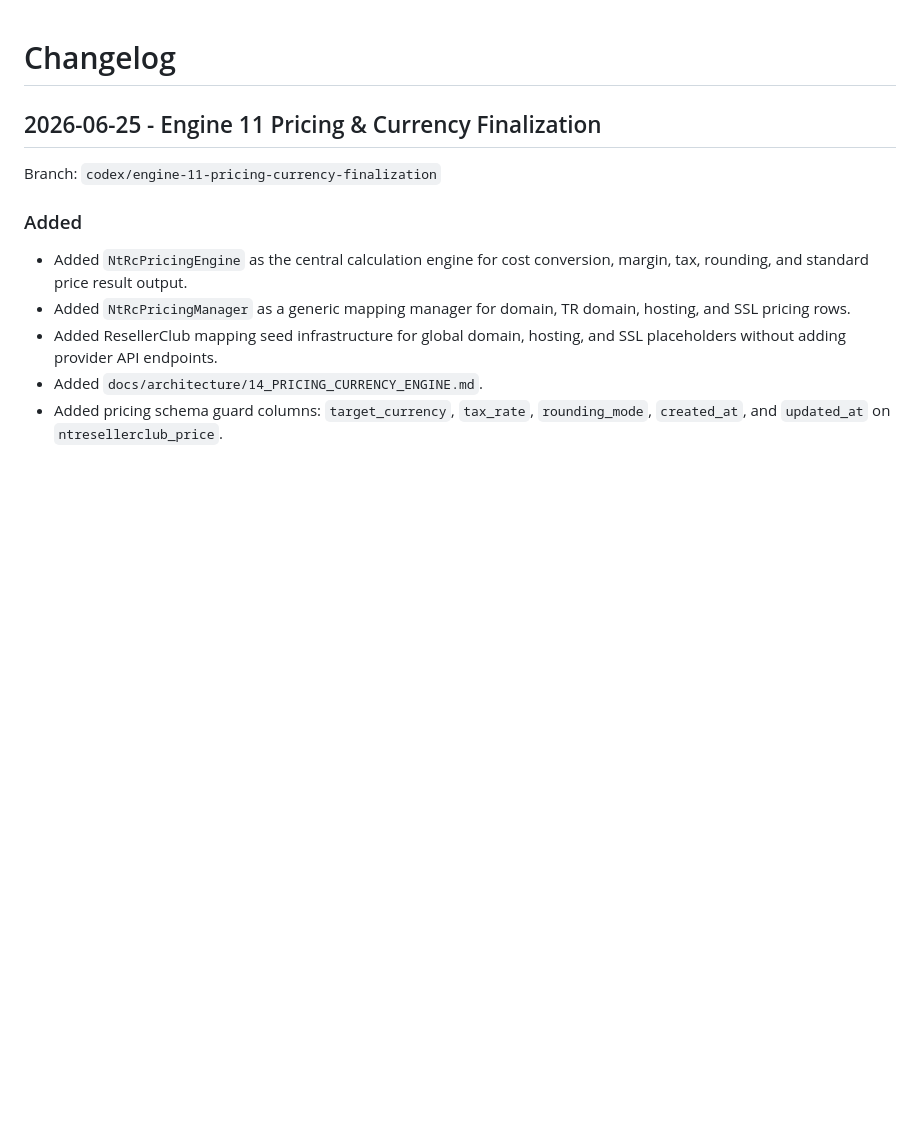
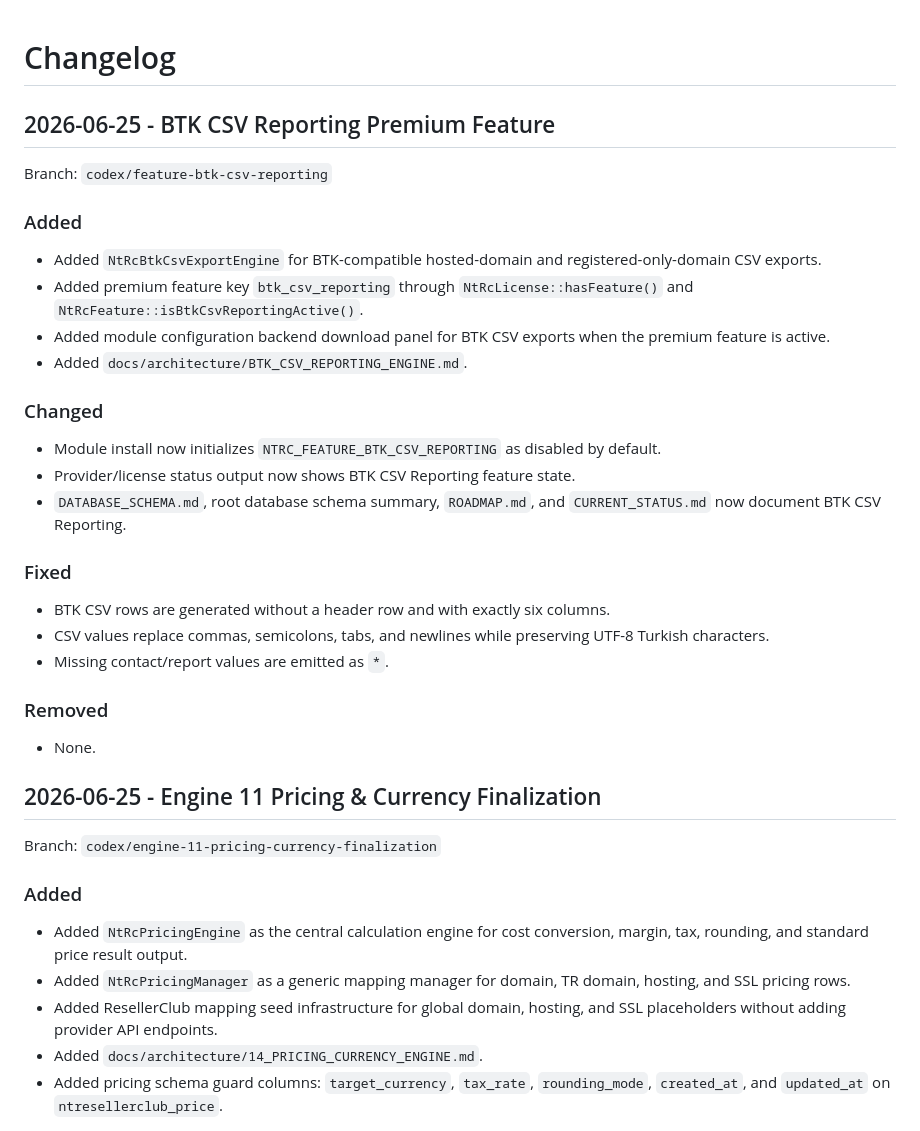
Before and after one commit to netwoturk/ntresellerclub, a Markdown page: CHANGELOG.md, the part around the change. GitHub-like rendering; blank space fills up the shorter version.

Commit message:
docs: add BTK CSV reporting changelog

```diff
--- a/CHANGELOG.md
+++ b/CHANGELOG.md
@@ -1,4 +1,31 @@
 # Changelog
+
+## 2026-06-25 - BTK CSV Reporting Premium Feature
+
+Branch: `codex/feature-btk-csv-reporting`
+
+### Added
+
+- Added `NtRcBtkCsvExportEngine` for BTK-compatible hosted-domain and registered-only-domain CSV exports.
+- Added premium feature key `btk_csv_reporting` through `NtRcLicense::hasFeature()` and `NtRcFeature::isBtkCsvReportingActive()`.
+- Added module configuration backend download panel for BTK CSV exports when the premium feature is active.
+- Added `docs/architecture/BTK_CSV_REPORTING_ENGINE.md`.
+
+### Changed
+
+- Module install now initializes `NTRC_FEATURE_BTK_CSV_REPORTING` as disabled by default.
+- Provider/license status output now shows BTK CSV Reporting feature state.
+- `DATABASE_SCHEMA.md`, root database schema summary, `ROADMAP.md`, and `CURRENT_STATUS.md` now document BTK CSV Reporting.
+
+### Fixed
+
+- BTK CSV rows are generated without a header row and with exactly six columns.
+- CSV values replace commas, semicolons, tabs, and newlines while preserving UTF-8 Turkish characters.
+- Missing contact/report values are emitted as `*`.
+
+### Removed
+
+- None.
 
 ## 2026-06-25 - Engine 11 Pricing & Currency Finalization
 
```
